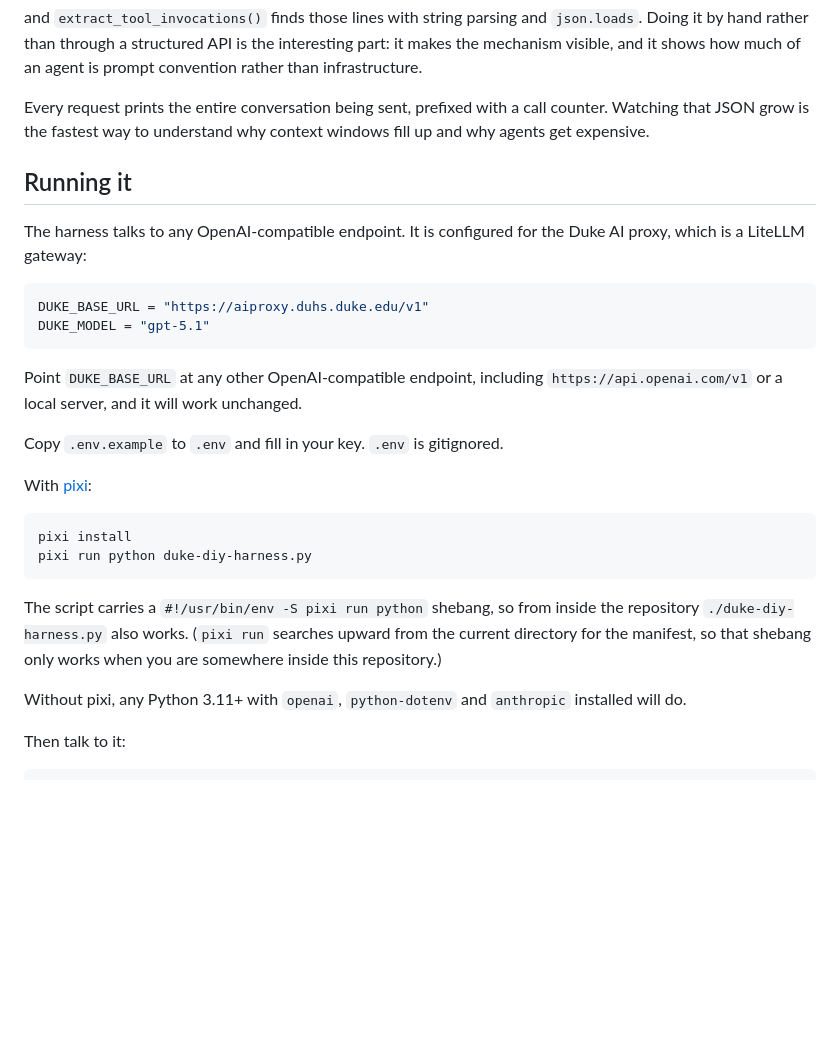
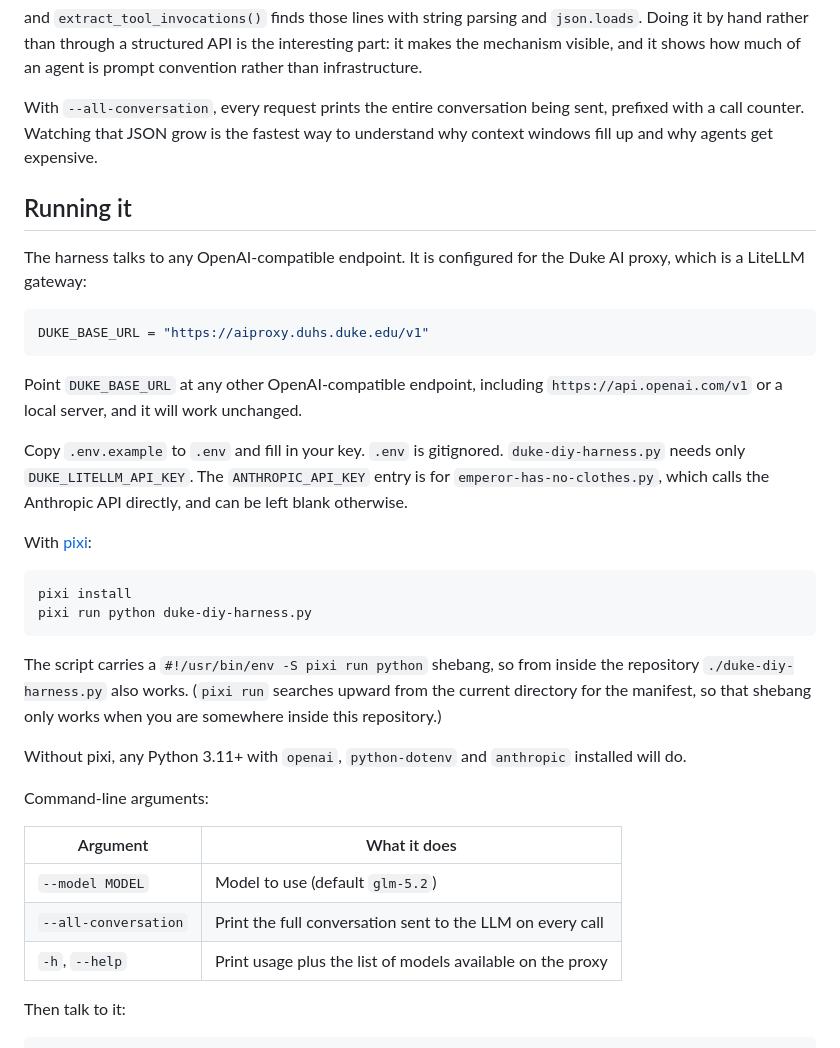
Before and after one commit to steverozen/diy-harness-2026, a Markdown page: README.md, the part around the change. Drawn GitHub-style; blank space fills up the shorter version.

Commit message:
updated documentation

````diff
--- a/README.md
+++ b/README.md
@@ -34,9 +34,9 @@ and `extract_tool_invocations()` finds those lines with string parsing and
 interesting part: it makes the mechanism visible, and it shows how much of an
 agent is prompt convention rather than infrastructure.
 
-Every request prints the entire conversation being sent, prefixed with a call
-counter. Watching that JSON grow is the fastest way to understand why context
-windows fill up and why agents get expensive.
+With `--all-conversation`, every request prints the entire conversation being
+sent, prefixed with a call counter. Watching that JSON grow is the fastest way
+to understand why context windows fill up and why agents get expensive.
 
 ## Running it
 
@@ -45,13 +45,15 @@ Duke AI proxy, which is a LiteLLM gateway:
 
 ```python
 DUKE_BASE_URL = "https://aiproxy.duhs.duke.edu/v1"
-DUKE_MODEL = "gpt-5.1"
 ```
 
 Point `DUKE_BASE_URL` at any other OpenAI-compatible endpoint, including
 `https://api.openai.com/v1` or a local server, and it will work unchanged.
 
 Copy `.env.example` to `.env` and fill in your key. `.env` is gitignored.
+`duke-diy-harness.py` needs only `DUKE_LITELLM_API_KEY`. The
+`ANTHROPIC_API_KEY` entry is for `emperor-has-no-clothes.py`, which calls the
+Anthropic API directly, and can be left blank otherwise.
 
 With [pixi](https://pixi.sh):
 
@@ -67,6 +69,14 @@ are somewhere inside this repository.)
 
 Without pixi, any Python 3.11+ with `openai`, `python-dotenv` and `anthropic`
 installed will do.
+
+Command-line arguments:
+
+| Argument | What it does |
+|---|---|
+| `--model MODEL` | Model to use (default `glm-5.2`) |
+| `--all-conversation` | Print the full conversation sent to the LLM on every call |
+| `-h`, `--help` | Print usage plus the list of models available on the proxy |
 
 Then talk to it:
 
````
